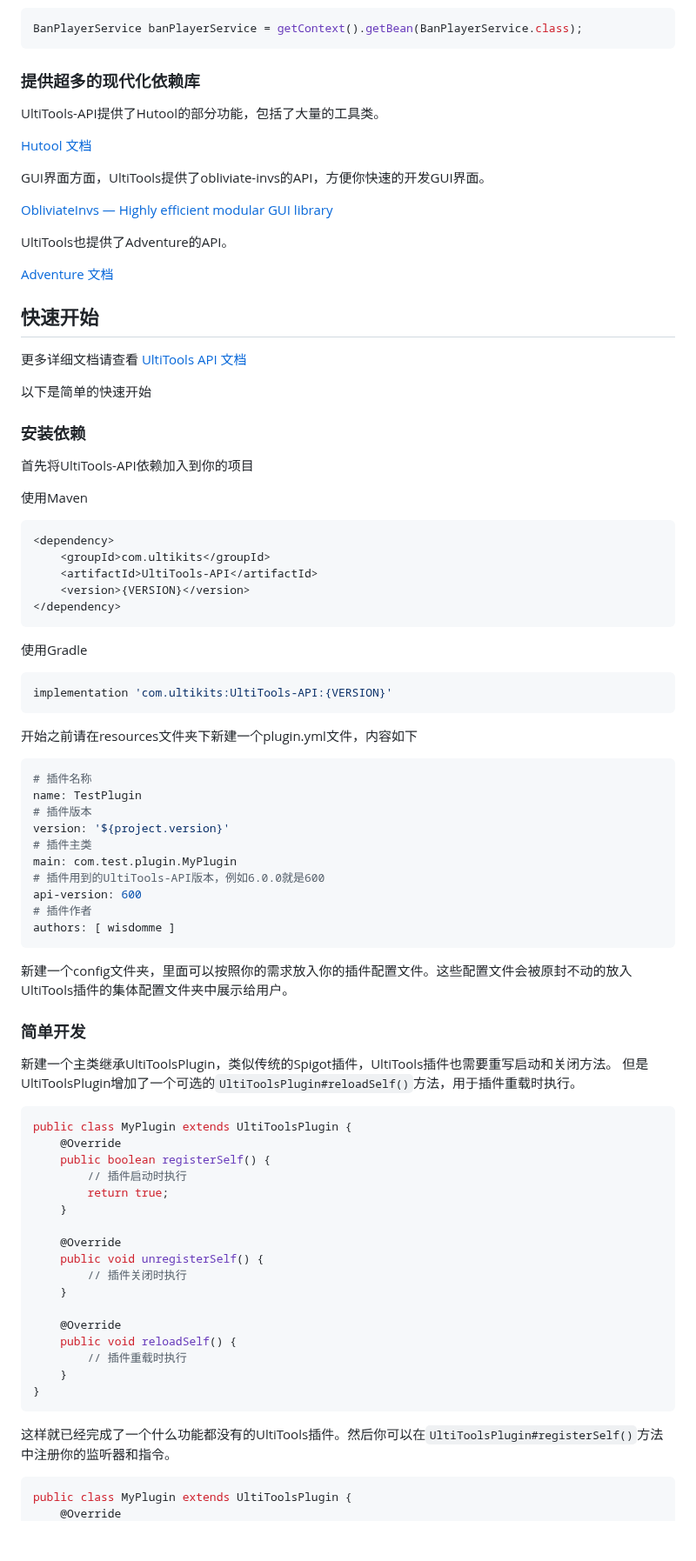
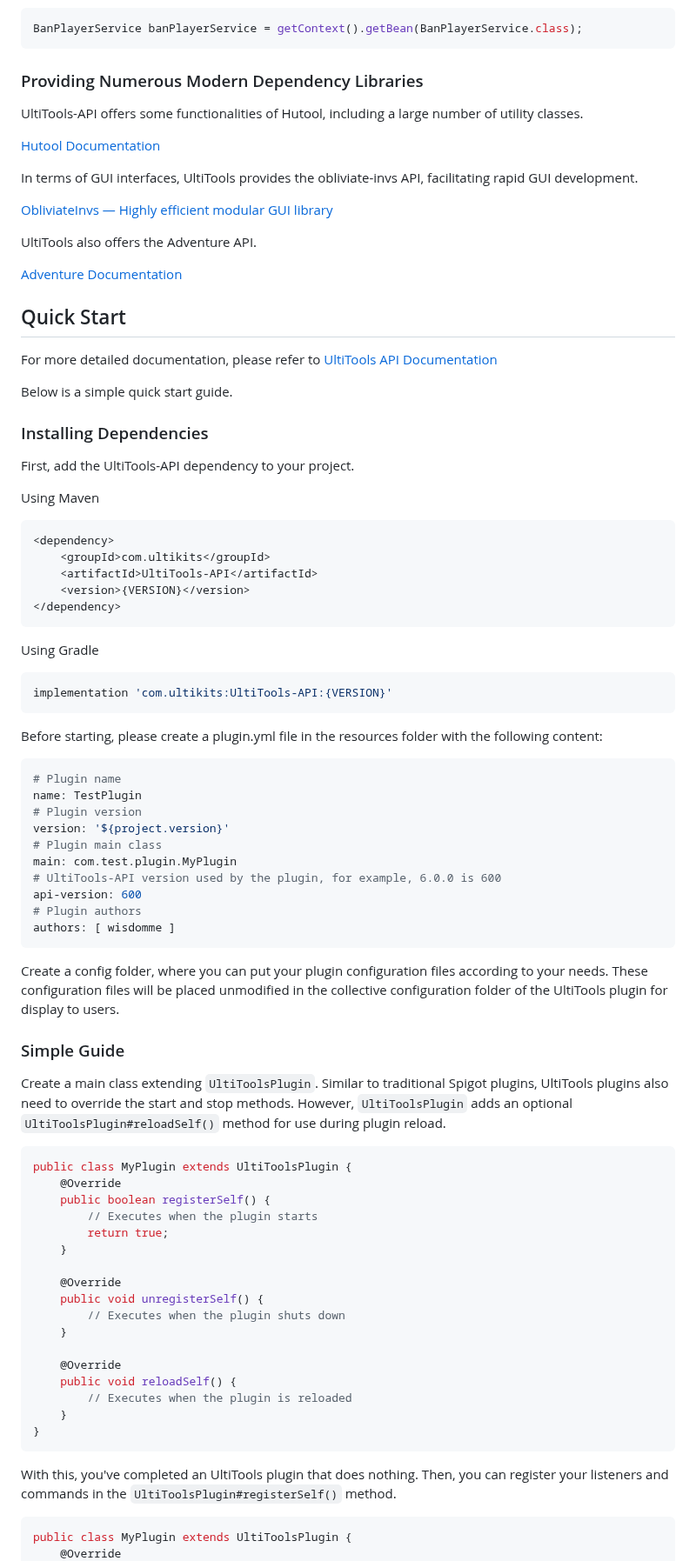
Before and after one commit to UltiKits/UltiTools-Reborn, a Markdown page: README.md, the part around one of its changes. Shown at 87% size. Rendered like a GitHub page; blank space fills up the shorter version.

````diff
--- a/README.md
+++ b/README.md
@@ -194,32 +195,32 @@ public class BanCommands extends AbstractCommendExecutor {
 BanPlayerService banPlayerService = getContext().getBean(BanPlayerService.class);
 ```
 
-### 提供超多的现代化依赖库
+### Providing Numerous Modern Dependency Libraries
 
-UltiTools-API提供了Hutool的部分功能，包括了大量的工具类。
+UltiTools-API offers some functionalities of Hutool, including a large number of utility classes.
 
-[Hutool 文档](https://hutool.cn/docs/#/)
+[Hutool Documentation](ttps://hutoolkit.com/docs/)
 
-GUI界面方面，UltiTools提供了obliviate-invs的API，方便你快速的开发GUI界面。
+In terms of GUI interfaces, UltiTools provides the obliviate-invs API, facilitating rapid GUI development.
 
 [ObliviateInvs — Highly efficient modular GUI library](https://www.spigotmc.org/resources/obliviateinvs-%E2%80%94-highly-efficient-modular-gui-library.103572/)
 
-UltiTools也提供了Adventure的API。
+UltiTools also offers the Adventure API.
 
-[Adventure 文档](https://docs.adventure.kyori.net/)
+[Adventure Documentation](https://docs.adventure.kyori.net/)
 
-## 快速开始
+## Quick Start
 
-更多详细文档请查看 [UltiTools API 文档](https://doc.dev.ultikits.com/)
+For more detailed documentation, please refer to [UltiTools API Documentation ](https://dev.ultikits.com/en/)
 
-以下是简单的快速开始
+Below is a simple quick start guide.
 <br>
 
-### 安装依赖
+### Installing Dependencies
 
-首先将UltiTools-API依赖加入到你的项目
+First, add the UltiTools-API dependency to your project.
 
-使用Maven
+Using Maven
 
 ```xml
 <dependency>
@@ -229,53 +230,52 @@ UltiTools也提供了Adventure的API。
 </dependency>
 ```
 
-使用Gradle
+Using Gradle
 
 ```groovy
 implementation 'com.ultikits:UltiTools-API:{VERSION}'
 ```
 
-开始之前请在resources文件夹下新建一个plugin.yml文件，内容如下
+Before starting, please create a plugin.yml file in the resources folder with the following content:
 
 ```yaml
-# 插件名称
+# Plugin name
 name: TestPlugin
-# 插件版本
+# Plugin version
 version: '${project.version}'
-# 插件主类
+# Plugin main class
 main: com.test.plugin.MyPlugin
-# 插件用到的UltiTools-API版本，例如6.0.0就是600
+# UltiTools-API version used by the plugin, for example, 6.0.0 is 600
 api-version: 600
-# 插件作者
+# Plugin authors
 authors: [ wisdomme ]
 ```
-新建一个config文件夹，里面可以按照你的需求放入你的插件配置文件。这些配置文件会被原封不动的放入UltiTools插件的集体配置文件夹中展示给用户。
+Create a config folder, where you can put your plugin configuration files according to your needs. These configuration files will be placed unmodified in the collective configuration folder of the UltiTools plugin for display to users.
 
-### 简单开发
+### Simple Guide
 
-新建一个主类继承UltiToolsPlugin，类似传统的Spigot插件，UltiTools插件也需要重写启动和关闭方法。
-但是UltiToolsPlugin增加了一个可选的```UltiToolsPlugin#reloadSelf()```方法，用于插件重载时执行。
+Create a main class extending `UltiToolsPlugin`. Similar to traditional Spigot plugins, UltiTools plugins also need to override the start and stop methods. However, `UltiToolsPlugin` adds an optional `UltiToolsPlugin#reloadSelf()` method for use during plugin reload.
 
 ```java
 public class MyPlugin extends UltiToolsPlugin {
     @Override
     public boolean registerSelf() {
-        // 插件启动时执行
+        // Executes when the plugin starts
         return true;
     }
 
     @Override
     public void unregisterSelf() {
-        // 插件关闭时执行
+        // Executes when the plugin shuts down
     }
 
     @Override
     public void reloadSelf() {
-        // 插件重载时执行
+        // Executes when the plugin is reloaded
     }
 }
 ```
-这样就已经完成了一个什么功能都没有的UltiTools插件。然后你可以在```UltiToolsPlugin#registerSelf()```方法中注册你的监听器和指令。
+With this, you've completed an UltiTools plugin that does nothing. Then, you can register your listeners and commands in the `UltiToolsPlugin#registerSelf()` method.
 
 ```java
 public class MyPlugin extends UltiToolsPlugin {
````
Also changed, not shown: other parts of README.md (+69 -68 lines).
